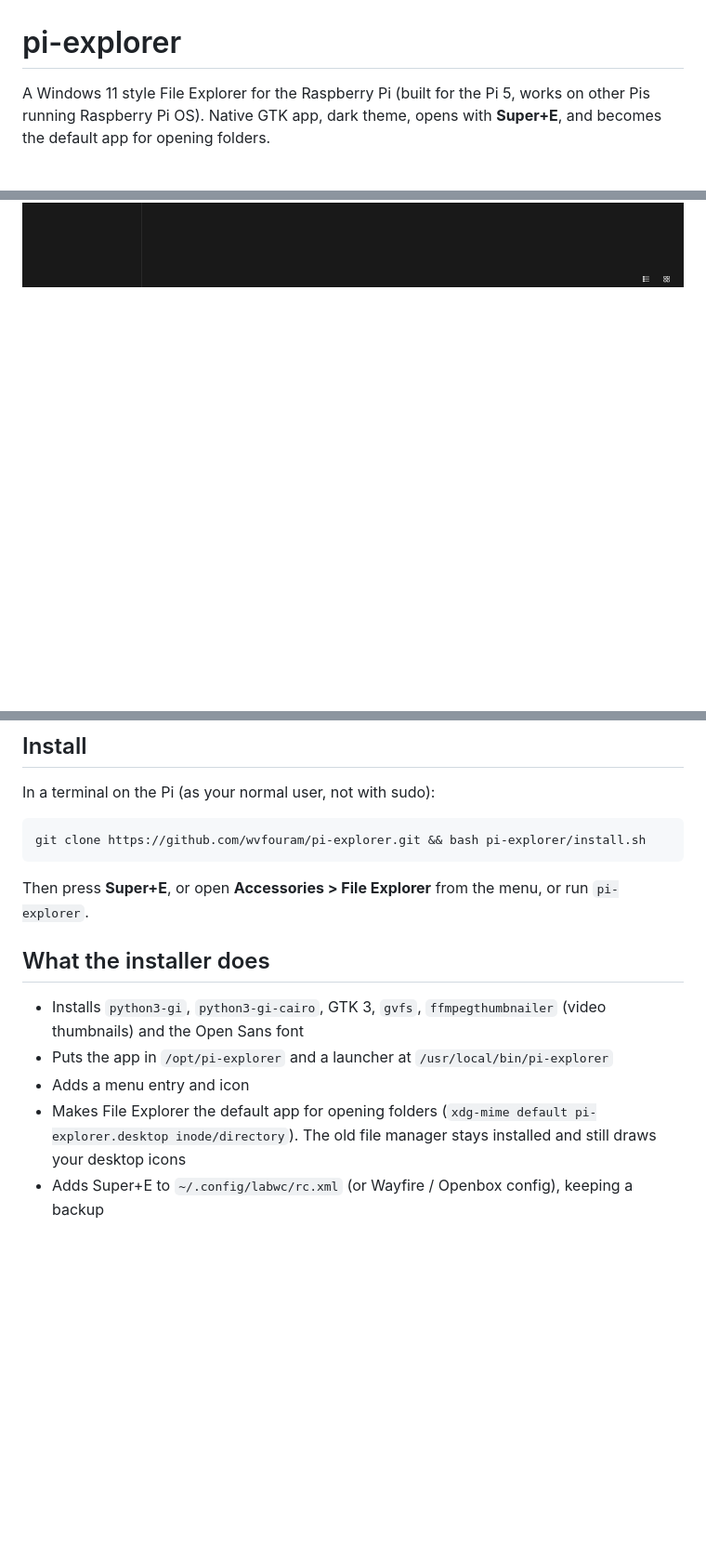
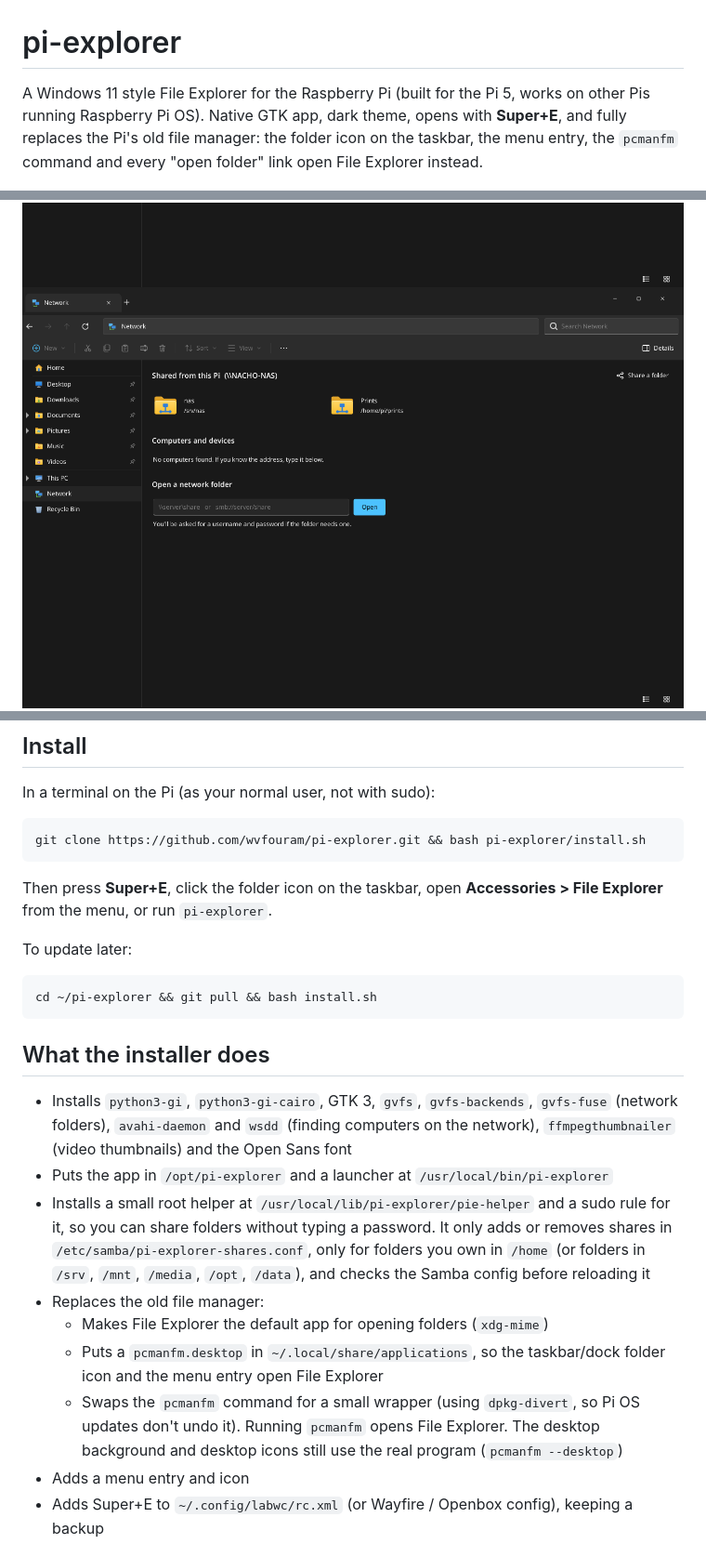
Before and after one commit to wvfouram/pi-explorer, a Markdown page: README.md, 3 parts joined by grey strips. Shown at 93% size. Drawn GitHub-style; pictures changed too: screenshots/network.png (added); blank space fills up the shorter version.

````diff
--- a/README.md
+++ b/README.md
@@ -1,6 +1,6 @@
 # pi-explorer
 
-A Windows 11 style File Explorer for the Raspberry Pi (built for the Pi 5, works on other Pis running Raspberry Pi OS). Native GTK app, dark theme, opens with **Super+E**, and becomes the default app for opening folders.
+A Windows 11 style File Explorer for the Raspberry Pi (built for the Pi 5, works on other Pis running Raspberry Pi OS). Native GTK app, dark theme, opens with **Super+E**, and fully replaces the Pi's old file manager: the folder icon on the taskbar, the menu entry, the `pcmanfm` command and every "open folder" link open File Explorer instead.
 
 ![Details view](screenshots/details.png)
 
@@ -24,6 +29,7 @@ A Windows 11 style File Explorer for the Raspberry Pi (built for the Pi 5, works
 
 ![Large icons](screenshots/icons.png)
 ![This PC](screenshots/thispc.png)
+![Network](screenshots/network.png)
 ![Context menu](screenshots/menu.png)
 ![Search](screenshots/search.png)
 ![Home](screenshots/home.png)
@@ -36,14 +42,24 @@ In a terminal on the Pi (as your normal user, not with sudo):
 git clone https://github.com/wvfouram/pi-explorer.git && bash pi-explorer/install.sh
 ```
 
-Then press **Super+E**, or open **Accessories > File Explorer** from the menu, or run `pi-explorer`.
+Then press **Super+E**, click the folder icon on the taskbar, open **Accessories > File Explorer** from the menu, or run `pi-explorer`.
+
+To update later:
+
+```
+cd ~/pi-explorer && git pull && bash install.sh
+```
 
 ## What the installer does
 
-- Installs `python3-gi`, `python3-gi-cairo`, GTK 3, `gvfs`, `ffmpegthumbnailer` (video thumbnails) and the Open Sans font
+- Installs `python3-gi`, `python3-gi-cairo`, GTK 3, `gvfs`, `gvfs-backends`, `gvfs-fuse` (network folders), `avahi-daemon` and `wsdd` (finding computers on the network), `ffmpegthumbnailer` (video thumbnails) and the Open Sans font
 - Puts the app in `/opt/pi-explorer` and a launcher at `/usr/local/bin/pi-explorer`
+- Installs a small root helper at `/usr/local/lib/pi-explorer/pie-helper` and a sudo rule for it, so you can share folders without typing a password. It only adds or removes shares in `/etc/samba/pi-explorer-shares.conf`, only for folders you own in `/home` (or folders in `/srv`, `/mnt`, `/media`, `/opt`, `/data`), and checks the Samba config before reloading it
+- Replaces the old file manager:
+  - Makes File Explorer the default app for opening folders (`xdg-mime`)
+  - Puts a `pcmanfm.desktop` in `~/.local/share/applications`, so the taskbar/dock folder icon and the menu entry open File Explorer
+  - Swaps the `pcmanfm` command for a small wrapper (using `dpkg-divert`, so Pi OS updates don't undo it). Running `pcmanfm` opens File Explorer. The desktop background and desktop icons still use the real program (`pcmanfm --desktop`)
 - Adds a menu entry and icon
-- Makes File Explorer the default app for opening folders (`xdg-mime default pi-explorer.desktop inode/directory`). The old file manager stays installed and still draws your desktop icons
 - Adds Super+E to `~/.config/labwc/rc.xml` (or Wayfire / Openbox config), keeping a backup
 
 ## Keyboard shortcuts
````
Also changed, not shown: other parts of README.md (+6 -1 lines), 5 other files.
